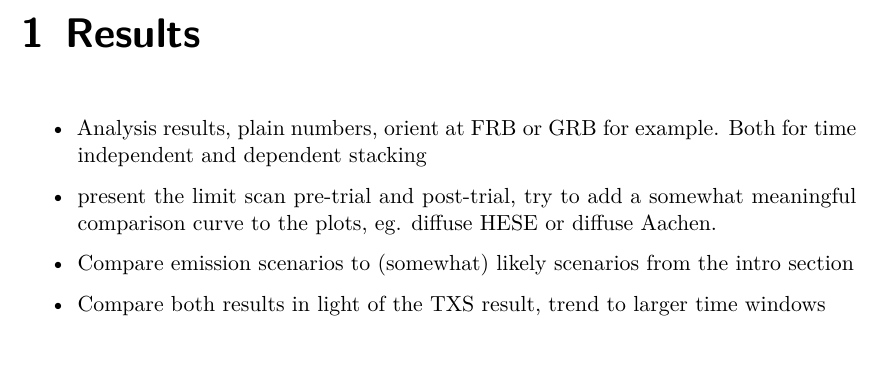
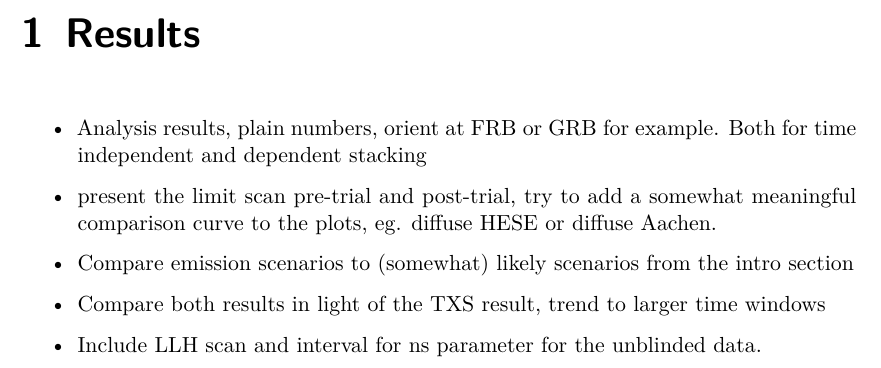
Before and after one commit to mennthor/thesis, a LaTeX book (chp/results/local.tex, which reads chp/results/results.tex): part of the page, cut so that both start at the same text. Compiled offline with XeLaTeX.

Commit message:
Added reminder to include ns scan plot in results

```diff
--- a/chp/results/results.tex
+++ b/chp/results/results.tex
@@ -6,4 +6,5 @@
   \item present the limit scan pre-trial and post-trial, try to add a somewhat meaningful comparison curve to the plots, eg. diffuse HESE or diffuse Aachen.
   \item Compare emission scenarios to (somewhat) likely scenarios from the intro section
   \item Compare both results in light of the TXS result, trend to larger time windows
+  \item Include LLH scan and interval for ns parameter for the unblinded data.
 \end{itemize}
```
